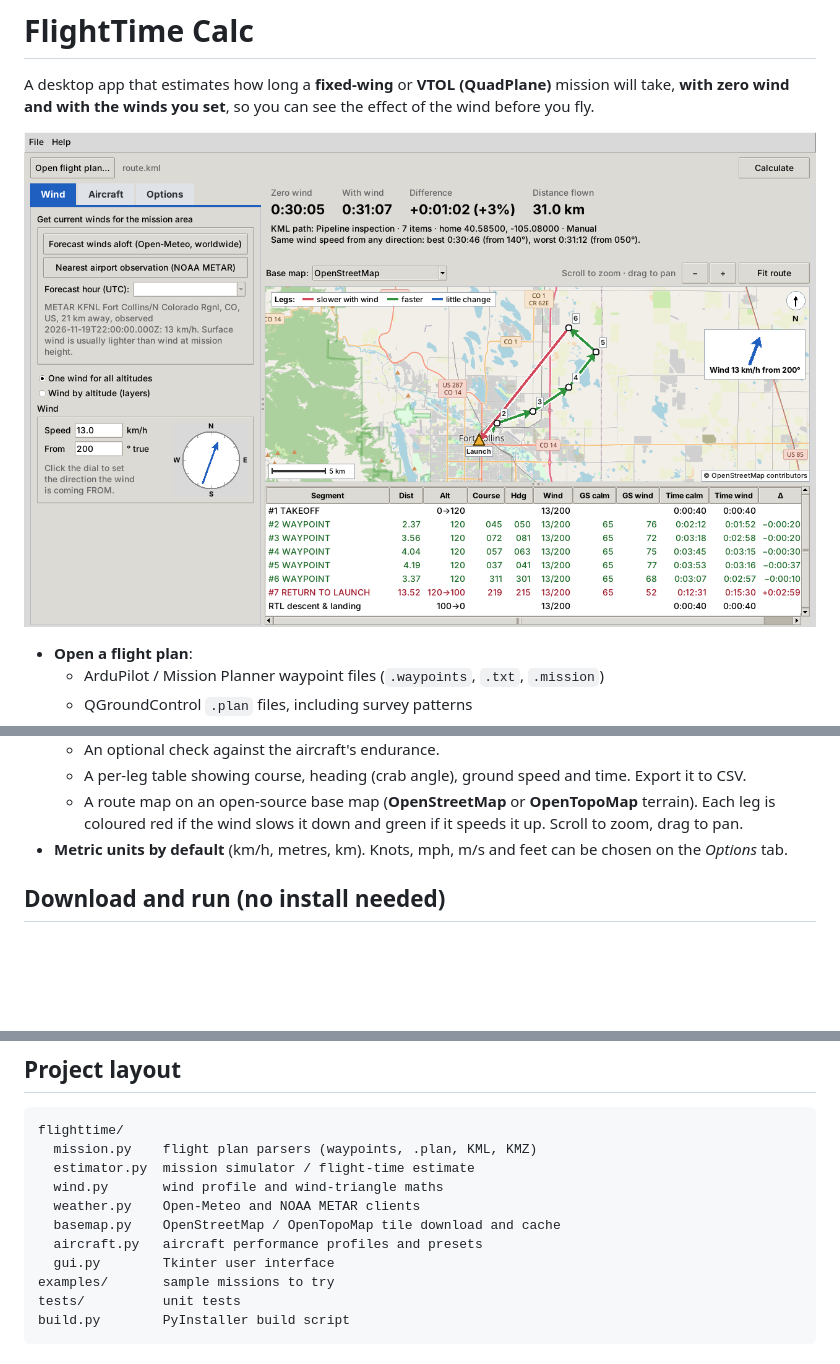
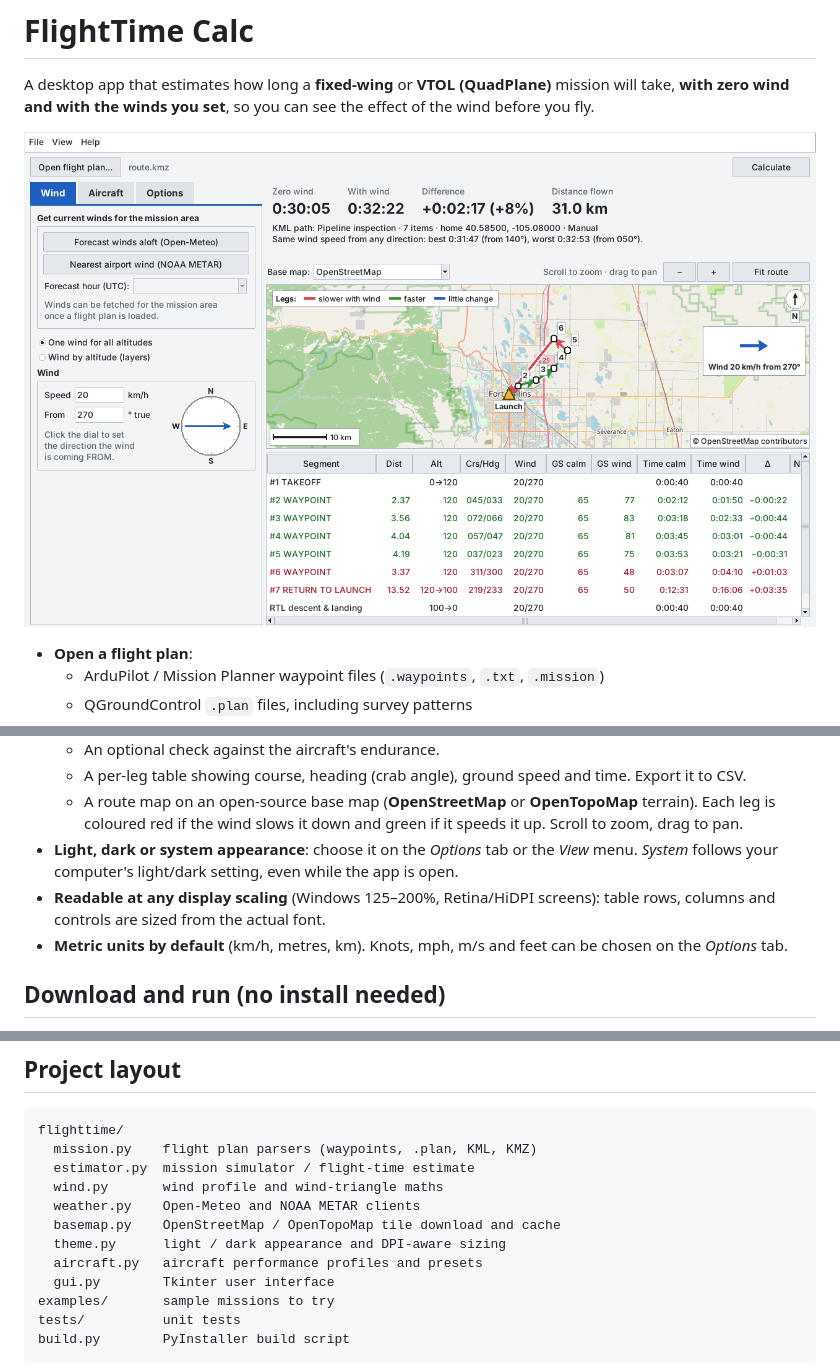
Before and after one commit to Allister779/FlightTime_calc, a Markdown page: README.md, 3 parts joined by grey strips. Rendered like a GitHub page; pictures changed too: docs/screenshot.png; blank space fills up the shorter version.

```diff
--- a/README.md
+++ b/README.md
@@ -22,6 +22,10 @@ A desktop app that estimates how long a **fixed-wing** or **VTOL (QuadPlane)** m
   * A per-leg table showing course, heading (crab angle), ground speed and time. Export it to CSV.
   * A route map on an open-source base map (**OpenStreetMap** or **OpenTopoMap** terrain). Each leg
     is coloured red if the wind slows it down and green if it speeds it up. Scroll to zoom, drag to pan.
+* **Light, dark or system appearance**: choose it on the *Options* tab or the *View* menu. *System*
+  follows your computer's light/dark setting, even while the app is open.
+* **Readable at any display scaling** (Windows 125–200%, Retina/HiDPI screens): table rows, columns and
+  controls are sized from the actual font.
 * **Metric units by default** (km/h, metres, km). Knots, mph, m/s and feet can be chosen on the
   *Options* tab.
 
@@ -105,6 +109,7 @@ flighttime/
   wind.py       wind profile and wind-triangle maths
   weather.py    Open-Meteo and NOAA METAR clients
   basemap.py    OpenStreetMap / OpenTopoMap tile download and cache
+  theme.py      light / dark appearance and DPI-aware sizing
   aircraft.py   aircraft performance profiles and presets
   gui.py        Tkinter user interface
 examples/       sample missions to try
```
Also changed, not shown: 3 other files.
